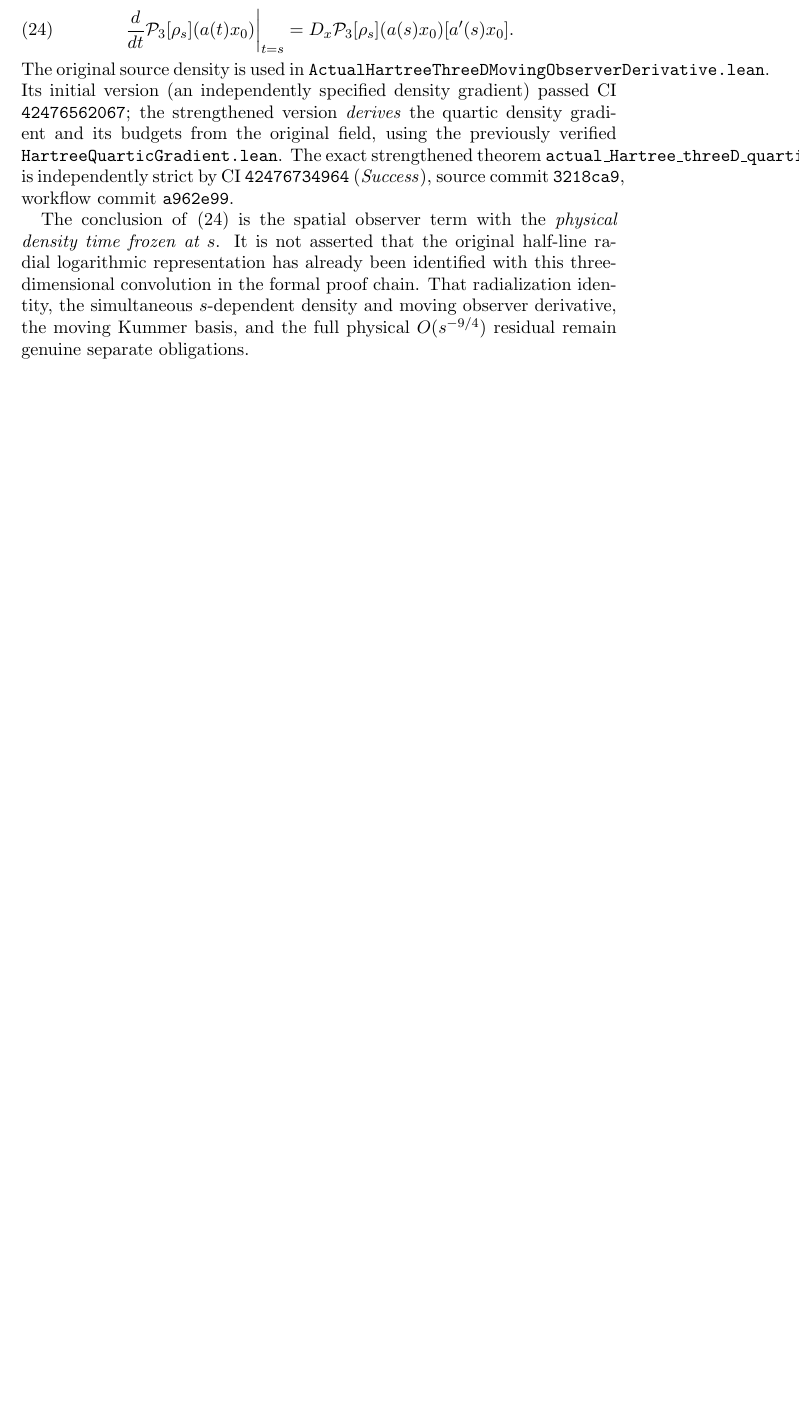
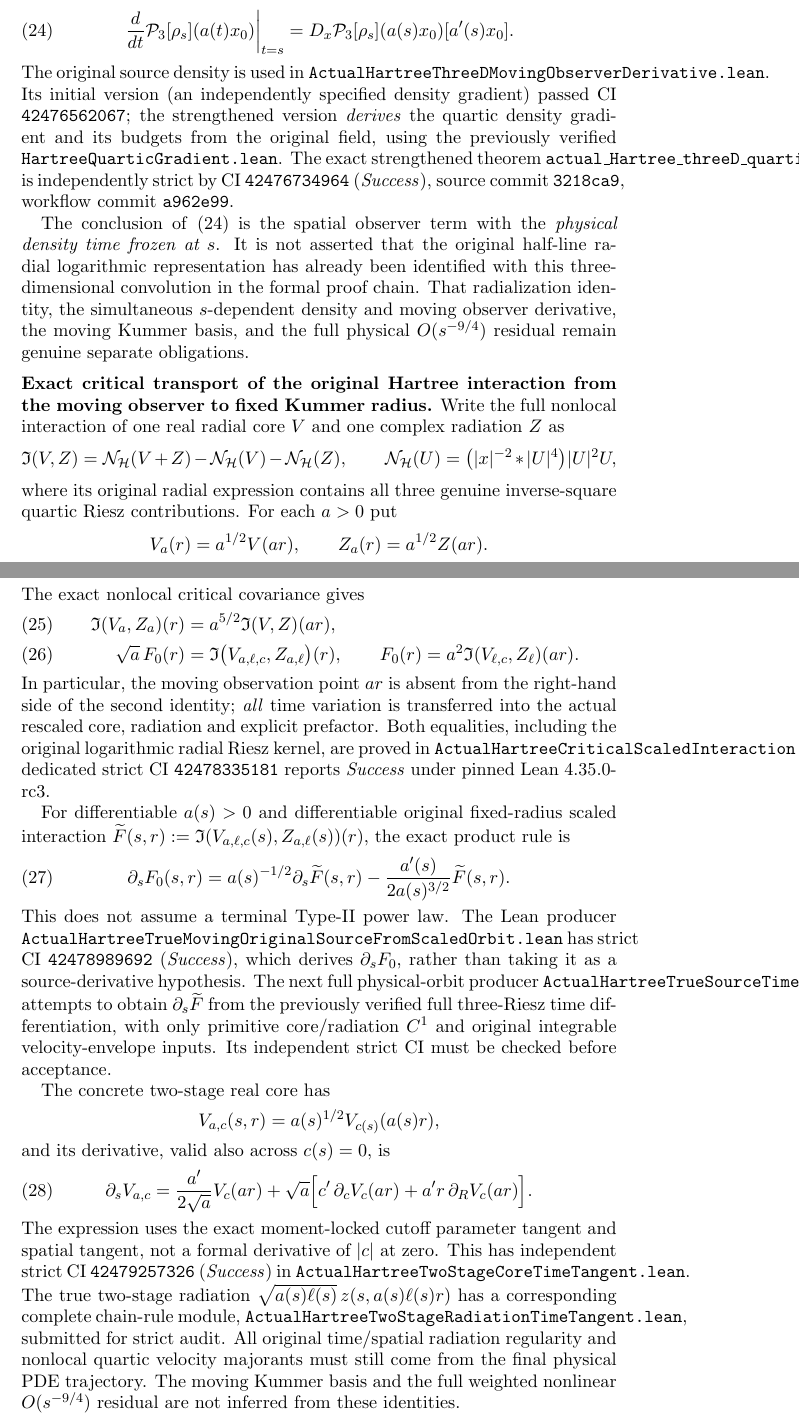
Before and after one commit to penghongzhong/HBL, a LaTeX paper (verification/HBL_213_GREEN_MOVING_TWO_CHANNEL_20261108.tex): part of page 15 of 15 before the commit and two parts of pages 15 and 16 of 16 after it, the two joined at a grey line, cut so that both start at the same text, the shorter picture padded with empty space. Compiled offline with pdfLaTeX.

Commit message:
Sync revised HBL §2.13 with strictly verified genuine mixed Hartree critical scaling and original moving source time derivative; keep full-orbit inputs visible

```diff
--- a/verification/HBL_213_GREEN_MOVING_TWO_CHANNEL_20261108.tex
+++ b/verification/HBL_213_GREEN_MOVING_TWO_CHANNEL_20261108.tex
@@ -1097,4 +1097,91 @@ density and moving observer derivative, the moving Kummer basis,
 and the full physical \(O(s^{-9/4})\) residual remain genuine
 separate obligations.
 
+
+\medskip
+\noindent\textbf{Exact critical transport of the original Hartree
+interaction from the moving observer to fixed Kummer radius.}
+Write the full nonlocal interaction of one real radial core \(V\)
+and one complex radiation \(Z\) as
+\[
+ {\mathfrak I}(V,Z)
+ =\mathcal N_{\HH}(V+Z)-\mathcal N_{\HH}(V)
+   -\mathcal N_{\HH}(Z),\qquad
+ \mathcal N_{\HH}(U)=\bigl(|x|^{-2}*|U|^4\bigr)|U|^2U,
+\]
+where its original radial expression contains all three genuine
+inverse-square quartic Riesz contributions. For each \(a>0\)
+put
+\[
+ V_a(r)=a^{1/2}V(ar),\qquad Z_a(r)=a^{1/2}Z(ar).
+\]
+The exact nonlocal critical covariance gives
+\begin{align}
+ {\mathfrak I}(V_a,Z_a)(r)
+ &=a^{5/2}{\mathfrak I}(V,Z)(ar),\label{eq:hbl-critical-full-mixed-scaling}\\
+ \sqrt a\,F_0(r)
+ &={\mathfrak I}\bigl(V_{a,\ell,c},Z_{a,\ell}\bigr)(r),
+ \qquad
+ F_0(r)=a^2 {\mathfrak I}(V_{\ell,c},Z_\ell)(ar).
+ \label{eq:hbl-critical-original-source-fixed-radius}
+\end{align}
+In particular, the moving observation point \(ar\) is absent
+from the right-hand side of the second identity; \emph{all}
+time variation is transferred into the actual rescaled core,
+radiation and explicit prefactor. Both equalities, including the
+original logarithmic radial Riesz kernel, are proved in
+\texttt{ActualHartreeCriticalScaledInteraction.lean};
+dedicated strict CI \texttt{42478335181} reports
+\emph{Success} under pinned Lean 4.35.0-rc3.
+
+For differentiable \(a(s)>0\) and differentiable original
+fixed-radius scaled interaction
+\(\widetilde F(s,r):={\mathfrak I}(V_{a,\ell,c}(s),
+Z_{a,\ell}(s))(r)\), the exact product rule is
+\begin{align}
+ \partial_sF_0(s,r)
+  &=a(s)^{-1/2}\partial_s\widetilde F(s,r)
+     -\frac{a'(s)}{2a(s)^{3/2}}\widetilde F(s,r).
+ \label{eq:hbl-original-hartree-source-time-via-critical}
+\end{align}
+This does not assume a terminal Type-II power law.
+The Lean producer
+\texttt{ActualHartreeTrueMovingOriginalSourceFromScaledOrbit.lean}
+has strict CI \texttt{42478989692} (\emph{Success}),
+which derives \(\partial_sF_0\), rather than taking it as
+a source-derivative hypothesis. The next full physical-orbit
+producer \texttt{ActualHartreeTrueSourceTimeFromPhysicalScaledOrbit.lean}
+attempts to obtain \(\partial_s\widetilde F\) from the previously
+verified full three-Riesz time differentiation, with only primitive
+core/radiation \(C^1\) and original integrable velocity-envelope
+inputs. Its independent strict CI must be checked before acceptance.
+
+The concrete two-stage real core has
+\[
+ V_{a,c}(s,r)=a(s)^{1/2}V_{c(s)}(a(s)r),
+\]
+and its derivative, valid also across \(c(s)=0\), is
+\begin{align}
+ \partial_s V_{a,c}
+ &=\frac{a'}{2\sqrt a}V_c(ar)
+ +\sqrt a\Bigl[
+       c'\,\partial_cV_c(ar)+a'r\,\partial_RV_c(ar)
+       \Bigr].
+ \label{eq:hbl-two-stage-core-time-tangent}
+\end{align}
+The expression uses the exact moment-locked cutoff parameter
+tangent and spatial tangent, not a formal derivative of
+\(|c|\) at zero. This has independent strict CI
+\texttt{42479257326} (\emph{Success}) in
+\texttt{ActualHartreeTwoStageCoreTimeTangent.lean}.
+The true two-stage radiation
+\(\sqrt{a(s)\ell(s)}\,z(s,a(s)\ell(s)r)\)
+has a corresponding complete chain-rule module,
+\texttt{ActualHartreeTwoStageRadiationTimeTangent.lean},
+submitted for strict audit. All original time/spatial radiation
+regularity and nonlocal quartic velocity majorants must still
+come from the final physical PDE trajectory.
+The moving Kummer basis and the full weighted nonlinear
+\(O(s^{-9/4})\) residual are not inferred from these identities.
+
 \end{document}
```
